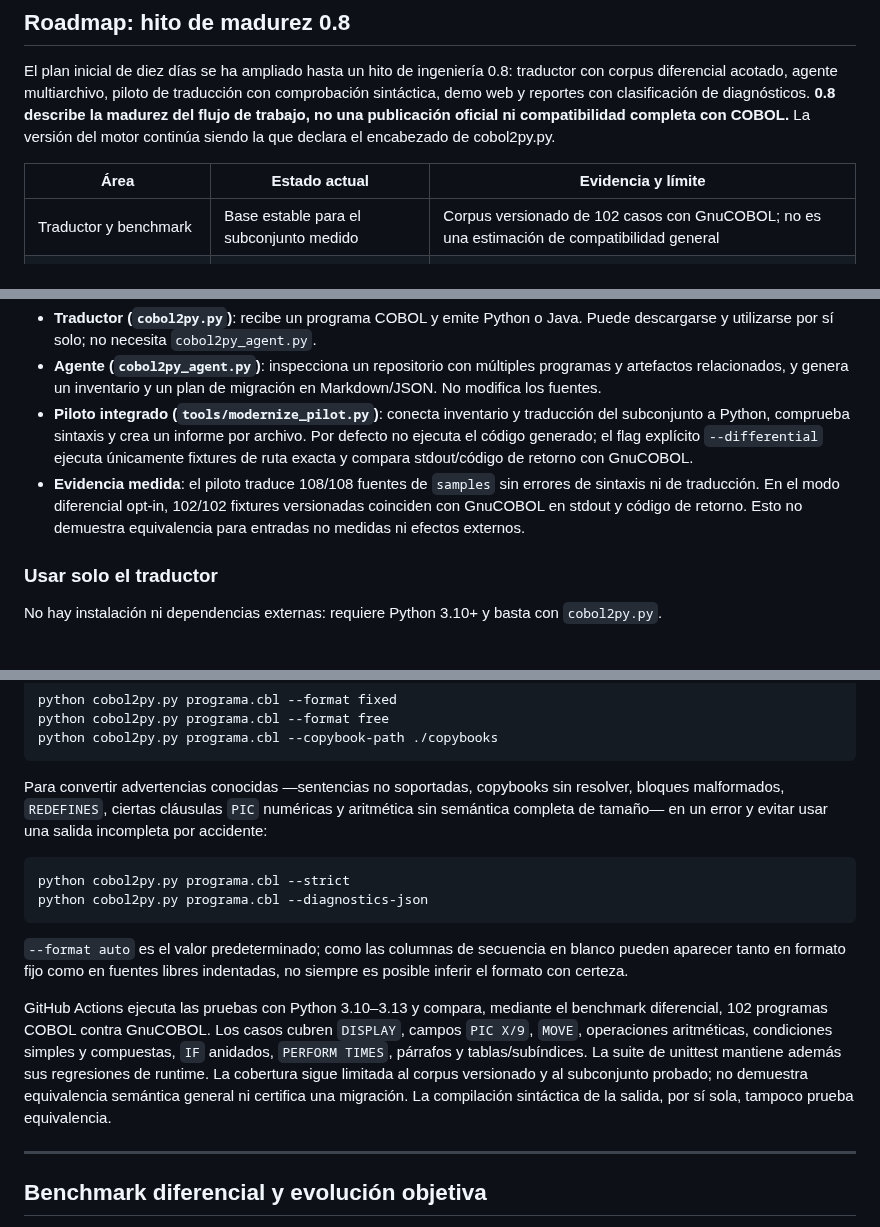
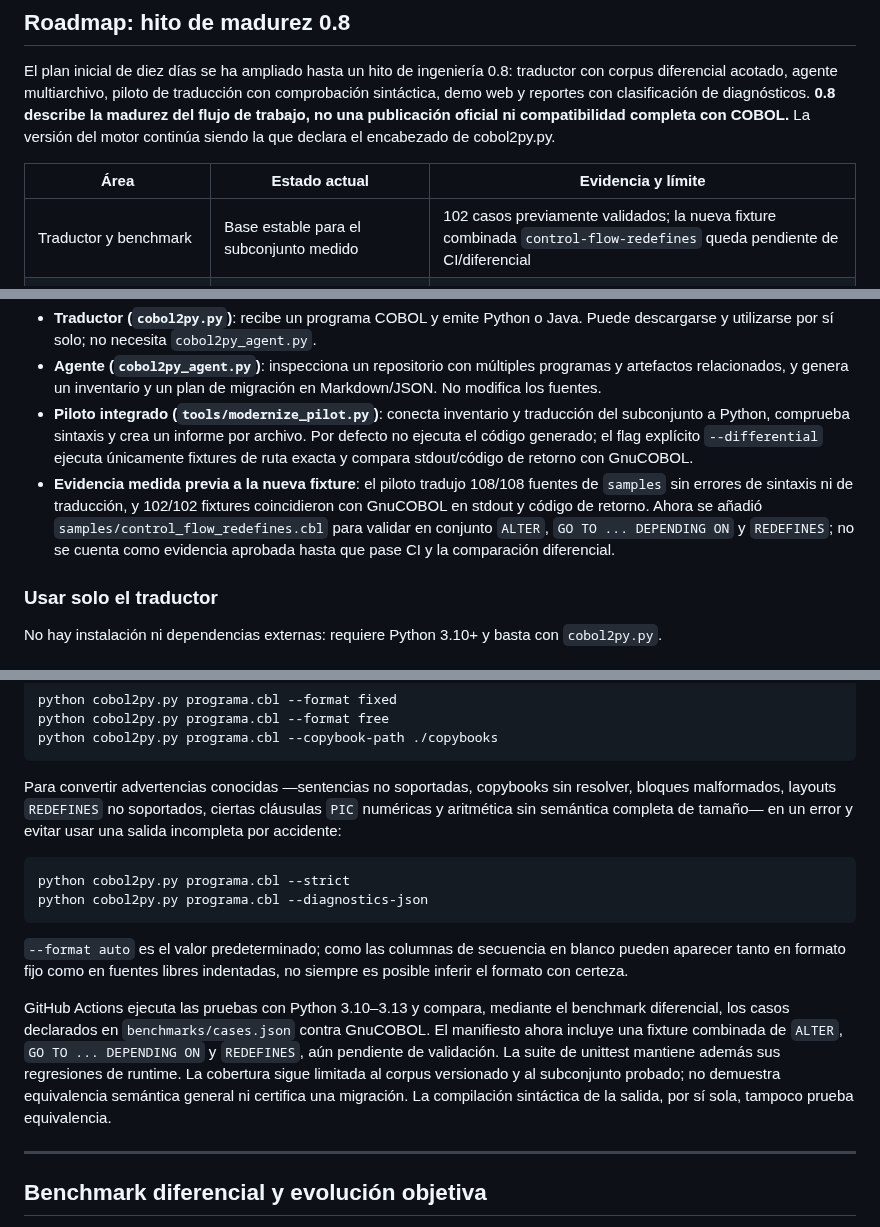
Before and after one commit to orbitalronin94/cobol2py, a Markdown page: README.md, 3 parts joined by grey strips. GitHub-like rendering.

Commit message:
docs: clarify experimental control-flow and overlay coverage

````diff
--- a/README.md
+++ b/README.md
@@ -12,7 +12,7 @@ El plan inicial de diez días se ha ampliado hasta un hito de ingeniería 0.8: t
 
 | Área | Estado actual | Evidencia y límite |
 |---|---|---|
-| Traductor y benchmark | Base estable para el subconjunto medido | Corpus versionado de 102 casos con GnuCOBOL; no es una estimación de compatibilidad general |
+| Traductor y benchmark | Base estable para el subconjunto medido | 102 casos previamente validados; la nueva fixture combinada `control-flow-redefines` queda pendiente de CI/diferencial |
 | Inventario multiarchivo | Implementado con clasificación estática y score heurístico en curso de validación | Dependencias resueltas, sin resolver, ambiguas, CALL dinámicas y niveles LOW/MEDIUM/HIGH para priorizar `ALTER`, `GO TO ... DEPENDING ON`, `REDEFINES` y otras construcciones; los nombres no prueban enlazado en ejecución |
 | Piloto integrado | Informe de esquema v2 | Traducción, sintaxis, clasificación por código/categoría y enlaces exactos a fixtures candidatas; por defecto no ejecuta el código generado |
 | Agente web | Demo heurística local | Selección de archivos, hallazgos y exportación; el análisis web no sustituye al CLI Python |
@@ -41,7 +41,7 @@ El proyecto ha evolucionado desde un traductor de COBOL a Python hacia un reposi
 - **Traductor (`cobol2py.py`)**: recibe un programa COBOL y emite Python o Java. Puede descargarse y utilizarse por sí solo; no necesita `cobol2py_agent.py`.
 - **Agente (`cobol2py_agent.py`)**: inspecciona un repositorio con múltiples programas y artefactos relacionados, y genera un inventario y un plan de migración en Markdown/JSON. No modifica los fuentes.
 - **Piloto integrado (`tools/modernize_pilot.py`)**: conecta inventario y traducción del subconjunto a Python, comprueba sintaxis y crea un informe por archivo. Por defecto no ejecuta el código generado; el flag explícito `--differential` ejecuta únicamente fixtures de ruta exacta y compara stdout/código de retorno con GnuCOBOL.
-- **Evidencia medida**: el piloto traduce 108/108 fuentes de `samples` sin errores de sintaxis ni de traducción. En el modo diferencial opt-in, 102/102 fixtures versionadas coinciden con GnuCOBOL en stdout y código de retorno. Esto no demuestra equivalencia para entradas no medidas ni efectos externos.
+- **Evidencia medida previa a la nueva fixture**: el piloto tradujo 108/108 fuentes de `samples` sin errores de sintaxis ni de traducción, y 102/102 fixtures coincidieron con GnuCOBOL en stdout y código de retorno. Ahora se añadió `samples/control_flow_redefines.cbl` para validar en conjunto `ALTER`, `GO TO ... DEPENDING ON` y `REDEFINES`; no se cuenta como evidencia aprobada hasta que pase CI y la comparación diferencial.
 
 ### Usar solo el traductor
 
@@ -342,7 +342,7 @@ python cobol2py.py programa.cbl --format free
 python cobol2py.py programa.cbl --copybook-path ./copybooks
 ```
 
-Para convertir advertencias conocidas —sentencias no soportadas, copybooks sin resolver, bloques malformados, `REDEFINES`, ciertas cláusulas `PIC` numéricas y aritmética sin semántica completa de tamaño— en un error y evitar usar una salida incompleta por accidente:
+Para convertir advertencias conocidas —sentencias no soportadas, copybooks sin resolver, bloques malformados, layouts `REDEFINES` no soportados, ciertas cláusulas `PIC` numéricas y aritmética sin semántica completa de tamaño— en un error y evitar usar una salida incompleta por accidente:
 
 ```bash
 python cobol2py.py programa.cbl --strict
@@ -351,7 +351,7 @@ python cobol2py.py programa.cbl --diagnostics-json
 
 `--format auto` es el valor predeterminado; como las columnas de secuencia en blanco pueden aparecer tanto en formato fijo como en fuentes libres indentadas, no siempre es posible inferir el formato con certeza.
 
-GitHub Actions ejecuta las pruebas con Python 3.10–3.13 y compara, mediante el benchmark diferencial, 102 programas COBOL contra GnuCOBOL. Los casos cubren `DISPLAY`, campos `PIC X/9`, `MOVE`, operaciones aritméticas, condiciones simples y compuestas, `IF` anidados, `PERFORM TIMES`, párrafos y tablas/subíndices. La suite de unittest mantiene además sus regresiones de runtime. La cobertura sigue limitada al corpus versionado y al subconjunto probado; no demuestra equivalencia semántica general ni certifica una migración. La compilación sintáctica de la salida, por sí sola, tampoco prueba equivalencia.
+GitHub Actions ejecuta las pruebas con Python 3.10–3.13 y compara, mediante el benchmark diferencial, los casos declarados en `benchmarks/cases.json` contra GnuCOBOL. El manifiesto ahora incluye una fixture combinada de `ALTER`, `GO TO ... DEPENDING ON` y `REDEFINES`, aún pendiente de validación. La suite de unittest mantiene además sus regresiones de runtime. La cobertura sigue limitada al corpus versionado y al subconjunto probado; no demuestra equivalencia semántica general ni certifica una migración. La compilación sintáctica de la salida, por sí sola, tampoco prueba equivalencia.
 
 ---
 
````
Also changed, not shown: other parts of README.md (+4 -4 lines).
